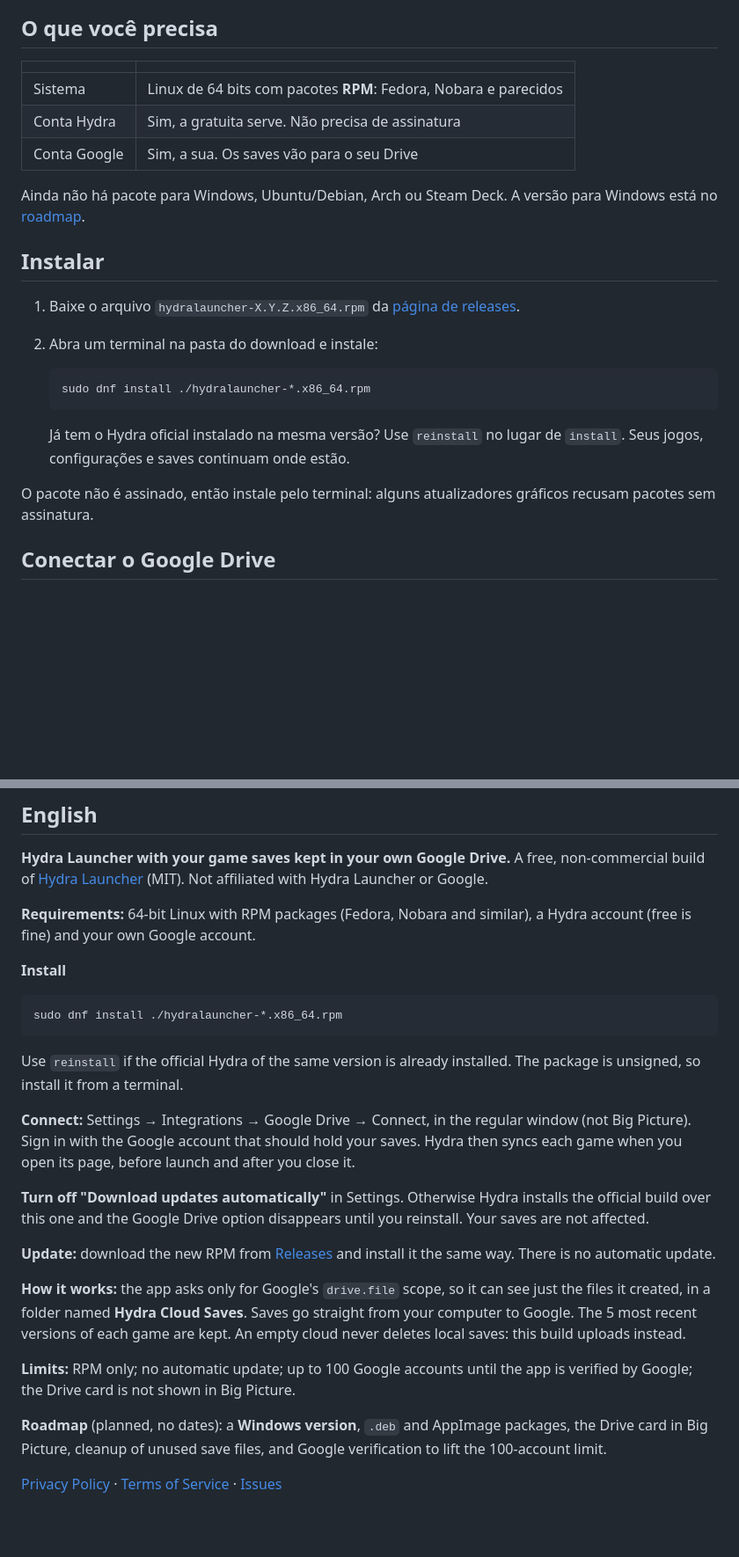
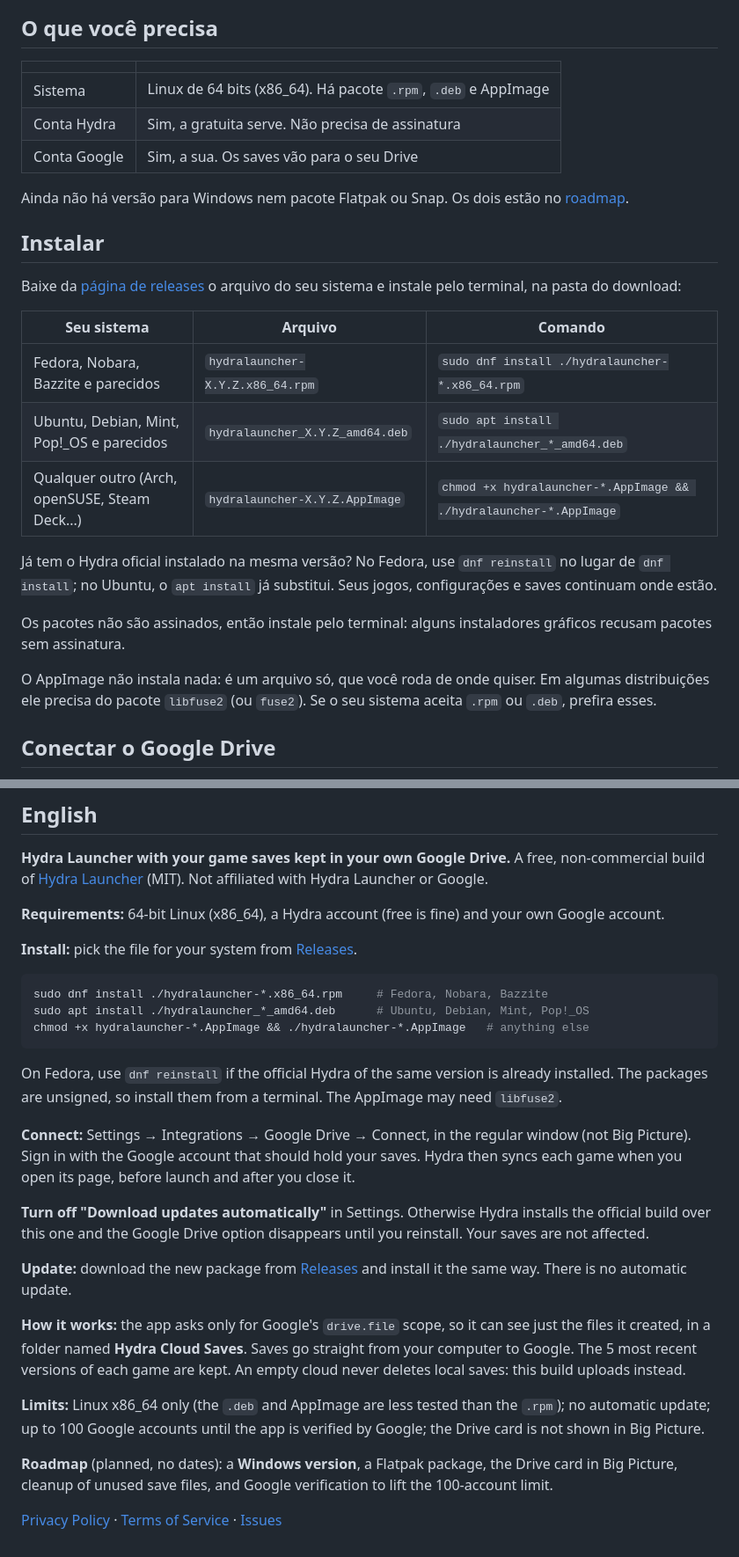
Before and after one commit to projectfb107-hc/hydracloud-gdrive, a Markdown page: README.md, 2 parts joined by grey strips. Shown at 88% size. GitHub-like rendering; blank space fills up the shorter version.

Commit message:
docs: add deb and AppImage install instructions

````diff
--- a/README.md
+++ b/README.md
@@ -14,24 +14,27 @@ Gratuito, sem fins lucrativos, sem vínculo com o Hydra Launcher nem com o Googl
 
 | | |
 | --- | --- |
-| Sistema | Linux de 64 bits com pacotes **RPM**: Fedora, Nobara e parecidos |
+| Sistema | Linux de 64 bits (x86_64). Há pacote `.rpm`, `.deb` e AppImage |
 | Conta Hydra | Sim, a gratuita serve. Não precisa de assinatura |
 | Conta Google | Sim, a sua. Os saves vão para o seu Drive |
 
-Ainda não há pacote para Windows, Ubuntu/Debian, Arch ou Steam Deck. A versão para Windows está no [roadmap](#roadmap).
+Ainda não há versão para Windows nem pacote Flatpak ou Snap. Os dois estão no [roadmap](#roadmap).
 
 ## Instalar
 
-1. Baixe o arquivo `hydralauncher-X.Y.Z.x86_64.rpm` da [página de releases](https://github.com/projectfb107-hc/hydracloud-gdrive/releases/latest).
-2. Abra um terminal na pasta do download e instale:
+Baixe da [página de releases](https://github.com/projectfb107-hc/hydracloud-gdrive/releases/latest) o arquivo do seu sistema e instale pelo terminal, na pasta do download:
 
-   ```bash
-   sudo dnf install ./hydralauncher-*.x86_64.rpm
-   ```
+| Seu sistema | Arquivo | Comando |
+| --- | --- | --- |
+| Fedora, Nobara, Bazzite e parecidos | `hydralauncher-X.Y.Z.x86_64.rpm` | `sudo dnf install ./hydralauncher-*.x86_64.rpm` |
+| Ubuntu, Debian, Mint, Pop!_OS e parecidos | `hydralauncher_X.Y.Z_amd64.deb` | `sudo apt install ./hydralauncher_*_amd64.deb` |
+| Qualquer outro (Arch, openSUSE, Steam Deck...) | `hydralauncher-X.Y.Z.AppImage` | `chmod +x hydralauncher-*.AppImage && ./hydralauncher-*.AppImage` |
 
-   Já tem o Hydra oficial instalado na mesma versão? Use `reinstall` no lugar de `install`. Seus jogos, configurações e saves continuam onde estão.
+Já tem o Hydra oficial instalado na mesma versão? No Fedora, use `dnf reinstall` no lugar de `dnf install`; no Ubuntu, o `apt install` já substitui. Seus jogos, configurações e saves continuam onde estão.
 
-O pacote não é assinado, então instale pelo terminal: alguns atualizadores gráficos recusam pacotes sem assinatura.
+Os pacotes não são assinados, então instale pelo terminal: alguns instaladores gráficos recusam pacotes sem assinatura.
+
+O AppImage não instala nada: é um arquivo só, que você roda de onde quiser. Em algumas distribuições ele precisa do pacote `libfuse2` (ou `fuse2`). Se o seu sistema aceita `.rpm` ou `.deb`, prefira esses.
 
 ## Conectar o Google Drive
 
@@ -135,26 +135,28 @@ Baseado no [Hydra Launcher](https://github.com/hydralauncher/hydra), de Los Brox
 
 **Hydra Launcher with your game saves kept in your own Google Drive.** A free, non-commercial build of [Hydra Launcher](https://github.com/hydralauncher/hydra) (MIT). Not affiliated with Hydra Launcher or Google.
 
-**Requirements:** 64-bit Linux with RPM packages (Fedora, Nobara and similar), a Hydra account (free is fine) and your own Google account.
+**Requirements:** 64-bit Linux (x86_64), a Hydra account (free is fine) and your own Google account.
 
-**Install**
+**Install:** pick the file for your system from [Releases](https://github.com/projectfb107-hc/hydracloud-gdrive/releases/latest).
 
 ```bash
-sudo dnf install ./hydralauncher-*.x86_64.rpm
+sudo dnf install ./hydralauncher-*.x86_64.rpm     # Fedora, Nobara, Bazzite
+sudo apt install ./hydralauncher_*_amd64.deb      # Ubuntu, Debian, Mint, Pop!_OS
+chmod +x hydralauncher-*.AppImage && ./hydralauncher-*.AppImage   # anything else
 ```
 
-Use `reinstall` if the official Hydra of the same version is already installed. The package is unsigned, so install it from a terminal.
+On Fedora, use `dnf reinstall` if the official Hydra of the same version is already installed. The packages are unsigned, so install them from a terminal. The AppImage may need `libfuse2`.
 
 **Connect:** Settings → Integrations → Google Drive → Connect, in the regular window (not Big Picture). Sign in with the Google account that should hold your saves. Hydra then syncs each game when you open its page, before launch and after you close it.
 
 **Turn off "Download updates automatically"** in Settings. Otherwise Hydra installs the official build over this one and the Google Drive option disappears until you reinstall. Your saves are not affected.
 
-**Update:** download the new RPM from [Releases](https://github.com/projectfb107-hc/hydracloud-gdrive/releases) and install it the same way. There is no automatic update.
+**Update:** download the new package from [Releases](https://github.com/projectfb107-hc/hydracloud-gdrive/releases) and install it the same way. There is no automatic update.
 
 **How it works:** the app asks only for Google's `drive.file` scope, so it can see just the files it created, in a folder named **Hydra Cloud Saves**. Saves go straight from your computer to Google. The 5 most recent versions of each game are kept. An empty cloud never deletes local saves: this build uploads instead.
 
-**Limits:** RPM only; no automatic update; up to 100 Google accounts until the app is verified by Google; the Drive card is not shown in Big Picture.
+**Limits:** Linux x86_64 only (the `.deb` and AppImage are less tested than the `.rpm`); no automatic update; up to 100 Google accounts until the app is verified by Google; the Drive card is not shown in Big Picture.
 
-**Roadmap** (planned, no dates): a **Windows version**, `.deb` and AppImage packages, the Drive card in Big Picture, cleanup of unused save files, and Google verification to lift the 100-account limit.
+**Roadmap** (planned, no dates): a **Windows version**, a Flatpak package, the Drive card in Big Picture, cleanup of unused save files, and Google verification to lift the 100-account limit.
 
 [Privacy Policy](https://projectfb107-hc.github.io/hydracloud-gdrive/privacy.html) · [Terms of Service](https://projectfb107-hc.github.io/hydracloud-gdrive/terms.html) · [Issues](https://github.com/projectfb107-hc/hydracloud-gdrive/issues)
````
Also changed, not shown: other parts of README.md (+4 -7 lines).
